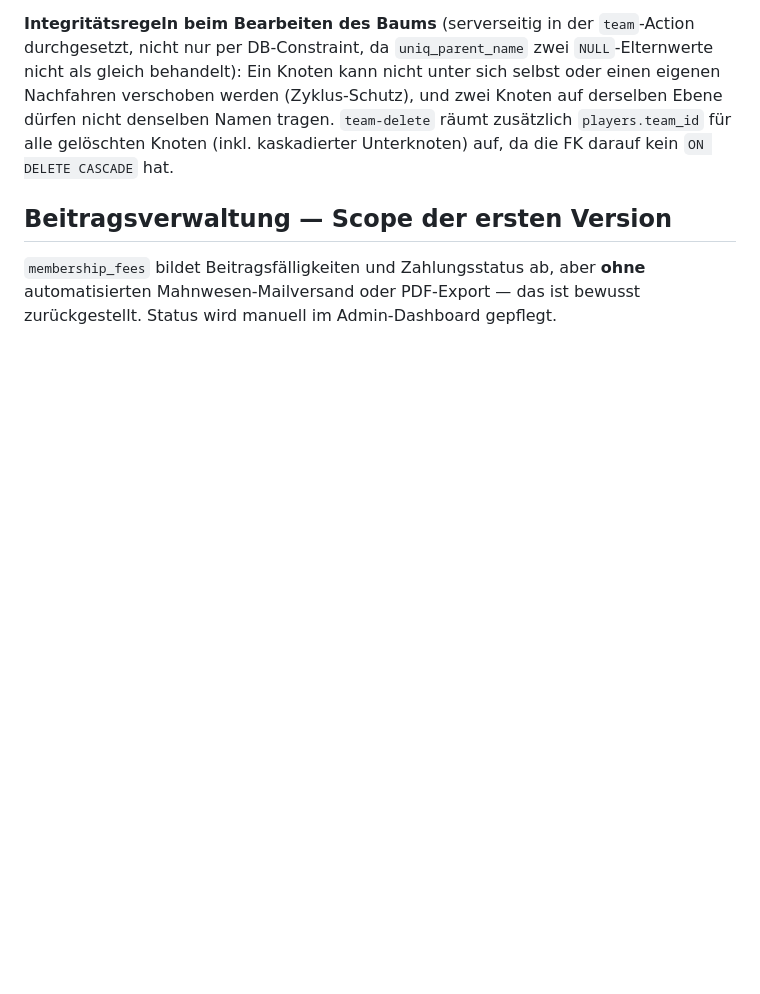
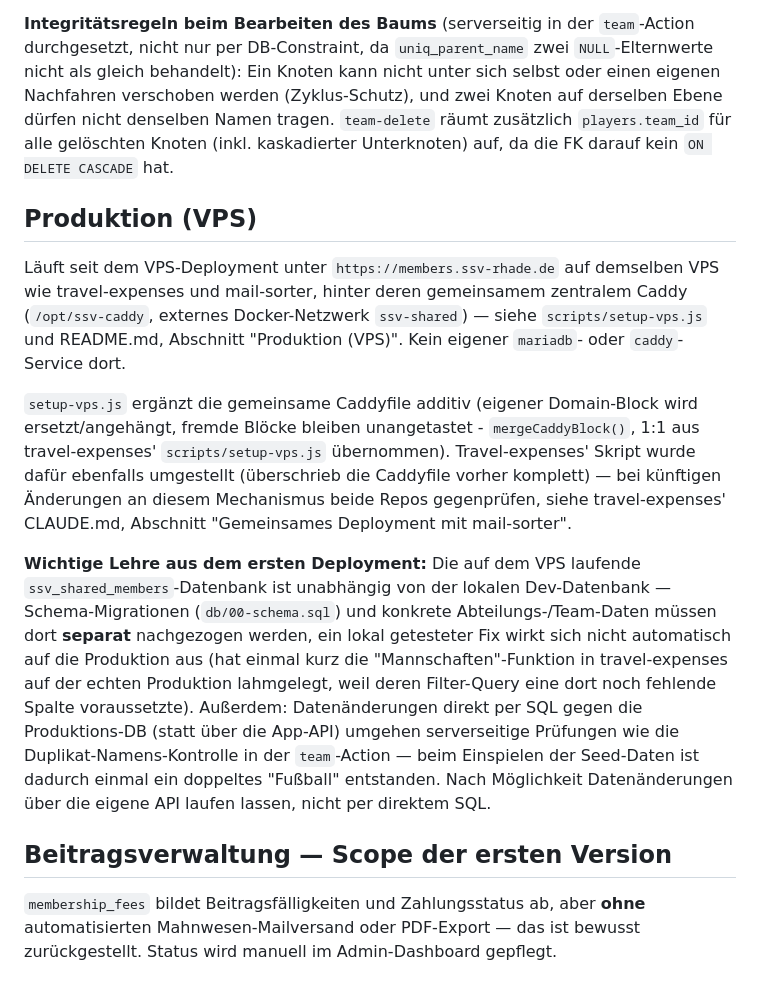
Before and after one commit to Kiedrowicz/ssv-rhade-member-management, a Markdown page: CLAUDE.md, the part around the change. GitHub-like rendering; blank space fills up the shorter version.

```diff
--- a/CLAUDE.md
+++ b/CLAUDE.md
@@ -139,6 +139,36 @@ dürfen nicht denselben Namen tragen. `team-delete` räumt zusätzlich
 `players.team_id` für alle gelöschten Knoten (inkl. kaskadierter
 Unterknoten) auf, da die FK darauf kein `ON DELETE CASCADE` hat.
 
+## Produktion (VPS)
+
+Läuft seit dem VPS-Deployment unter `https://members.ssv-rhade.de` auf
+demselben VPS wie travel-expenses und mail-sorter, hinter deren
+gemeinsamem zentralem Caddy (`/opt/ssv-caddy`, externes Docker-Netzwerk
+`ssv-shared`) — siehe `scripts/setup-vps.js` und README.md, Abschnitt
+"Produktion (VPS)". Kein eigener `mariadb`- oder `caddy`-Service dort.
+
+`setup-vps.js` ergänzt die gemeinsame Caddyfile additiv (eigener
+Domain-Block wird ersetzt/angehängt, fremde Blöcke bleiben unangetastet -
+`mergeCaddyBlock()`, 1:1 aus travel-expenses' `scripts/setup-vps.js`
+übernommen). Travel-expenses' Skript wurde dafür ebenfalls umgestellt
+(überschrieb die Caddyfile vorher komplett) — bei künftigen Änderungen an
+diesem Mechanismus beide Repos gegenprüfen, siehe travel-expenses'
+CLAUDE.md, Abschnitt "Gemeinsames Deployment mit mail-sorter".
+
+**Wichtige Lehre aus dem ersten Deployment:** Die auf dem VPS laufende
+`ssv_shared_members`-Datenbank ist unabhängig von der lokalen
+Dev-Datenbank — Schema-Migrationen (`db/00-schema.sql`) und konkrete
+Abteilungs-/Team-Daten müssen dort **separat** nachgezogen werden, ein
+lokal getesteter Fix wirkt sich nicht automatisch auf die Produktion aus
+(hat einmal kurz die "Mannschaften"-Funktion in travel-expenses auf der
+echten Produktion lahmgelegt, weil deren Filter-Query eine dort noch
+fehlende Spalte voraussetzte). Außerdem: Datenänderungen direkt per SQL
+gegen die Produktions-DB (statt über die App-API) umgehen serverseitige
+Prüfungen wie die Duplikat-Namens-Kontrolle in der `team`-Action — beim
+Einspielen der Seed-Daten ist dadurch einmal ein doppeltes "Fußball"
+entstanden. Nach Möglichkeit Datenänderungen über die eigene API laufen
+lassen, nicht per direktem SQL.
+
 ## Beitragsverwaltung — Scope der ersten Version
 
 `membership_fees` bildet Beitragsfälligkeiten und Zahlungsstatus ab, aber
```
Also changed, not shown: README.md (+31 -24 lines).
